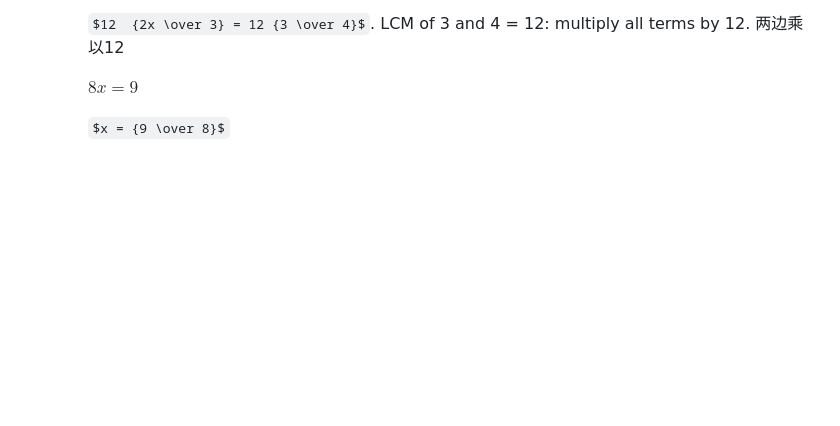
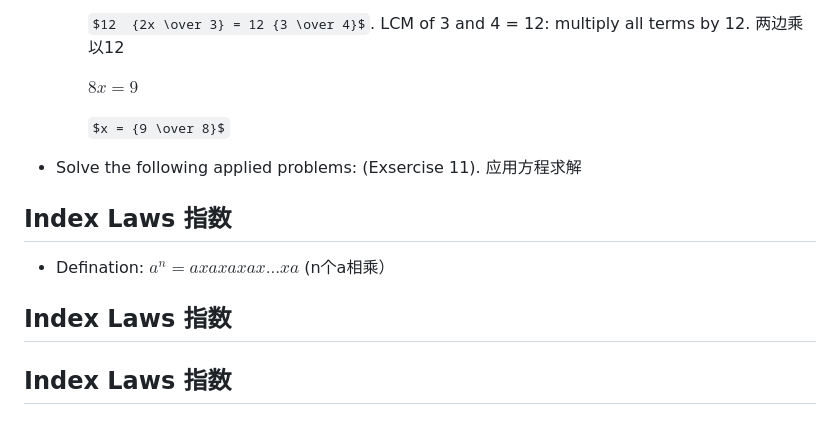
Before and after one commit to Simon-Xu-Lan/mia, a Markdown page: second/MA1020 Math/MA1020.md, the part around the change. GitHub-like rendering; some formulas as TeX source; blank space fills up the shorter version.

```diff
--- a/second/MA1020 Math/MA1020.md
+++ b/second/MA1020 Math/MA1020.md
@@ -116,3 +116,11 @@ These objects are called the **elements 元素** of the set.
       $8x = 9$
 
       $x = {9 \over 8}$
+
+* Solve the following applied problems: (Exsercise 11). 应用方程求解
+
+## Index Laws 指数
+- Defination: $a^n = a x a x a x a x ... x a$ (n个a相乘）
+
+## Index Laws 指数
+## Index Laws 指数
```
